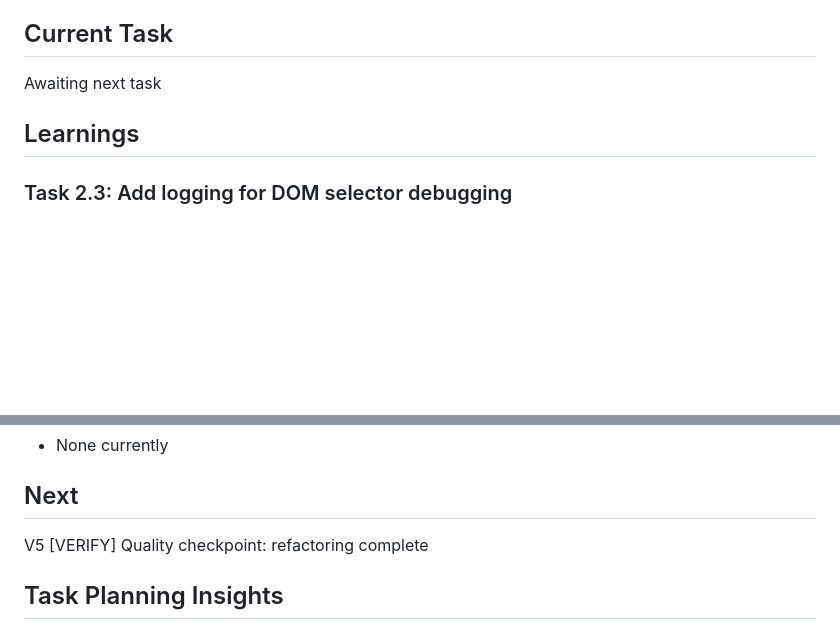
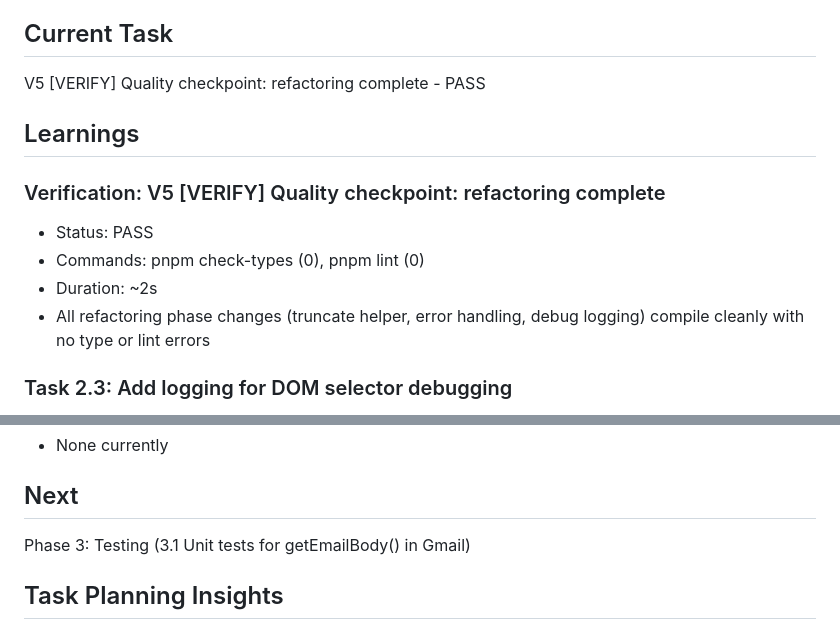
Before and after one commit to whiteheadrj/asana-chrome-extension, a Markdown page: specs/ai-title/.progress.md, 2 parts joined by grey strips. GitHub-like rendering; blank space fills up the shorter version.

Commit message:
chore(spec): mark V5 refactoring quality checkpoint as complete
Co-Authored-By: Claude Opus 4.5 <noreply@anthropic.com>

```diff
--- a/specs/ai-title/.progress.md
+++ b/specs/ai-title/.progress.md
@@ -41,9 +41,15 @@ Currently we are using AI to suggest the title of the task. It is not very usefu
 
 ## Current Task
 
-Awaiting next task
+V5 [VERIFY] Quality checkpoint: refactoring complete - PASS
 
 ## Learnings
+
+### Verification: V5 [VERIFY] Quality checkpoint: refactoring complete
+- Status: PASS
+- Commands: pnpm check-types (0), pnpm lint (0)
+- Duration: ~2s
+- All refactoring phase changes (truncate helper, error handling, debug logging) compile cleanly with no type or lint errors
 
 ### Task 2.3: Add logging for DOM selector debugging
 - Added console.debug for each individual selector that fails (Gmail: body 3 selectors, sender 3 methods; Outlook: body 3 selectors, sender 4+2 selectors)
@@ -136,7 +142,7 @@ Awaiting next task
 
 ## Next
 
-V5 [VERIFY] Quality checkpoint: refactoring complete
+Phase 3: Testing (3.1 Unit tests for getEmailBody() in Gmail)
 
 ## Task Planning Insights
 
```
Also changed, not shown: specs/ai-title/tasks.md (+1 -1 lines).
